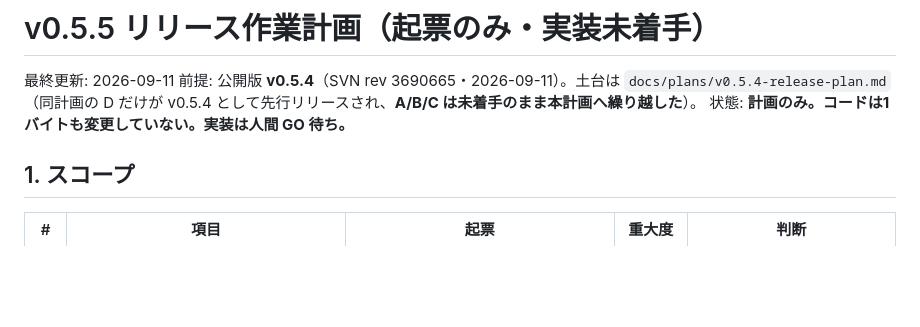
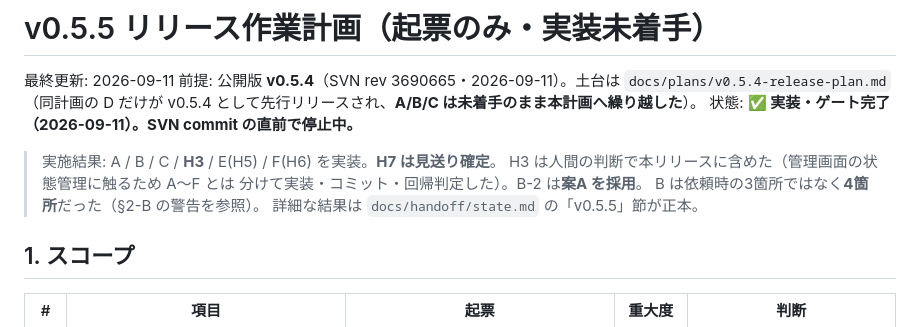
Before and after one commit to KeisukeYokoyama/SmartBooking, a Markdown page: docs/plans/v0.5.5-release-plan.md, the part around the change. GitHub-like rendering; blank space fills up the shorter version.

```diff
--- a/docs/plans/v0.5.5-release-plan.md
+++ b/docs/plans/v0.5.5-release-plan.md
@@ -3,7 +3,13 @@
 最終更新: 2026-09-11
 前提: 公開版 **v0.5.4**（SVN rev 3690665・2026-09-11）。土台は `docs/plans/v0.5.4-release-plan.md`
 （同計画の D だけが v0.5.4 として先行リリースされ、**A/B/C は未着手のまま本計画へ繰り越した**）。
-状態: **計画のみ。コードは1バイトも変更していない。実装は人間 GO 待ち。**
+状態: **✅ 実装・ゲート完了（2026-09-11）。SVN commit の直前で停止中。**
+
+> 実施結果: A / B / C / **H3** / E(H5) / F(H6) を実装。**H7 は見送り確定**。
+> H3 は人間の判断で本リリースに含めた（管理画面の状態管理に触るため A〜F とは
+> 分けて実装・コミット・回帰判定した）。B-2 は**案A を採用**。
+> B は依頼時の3箇所ではなく**4箇所**だった（§2-B の警告を参照）。
+> 詳細な結果は `docs/handoff/state.md` の「v0.5.5」節が正本。
 
 ## 1. スコープ
 
```
Also changed, not shown: docs/handoff/state.md (+68 -15 lines).
